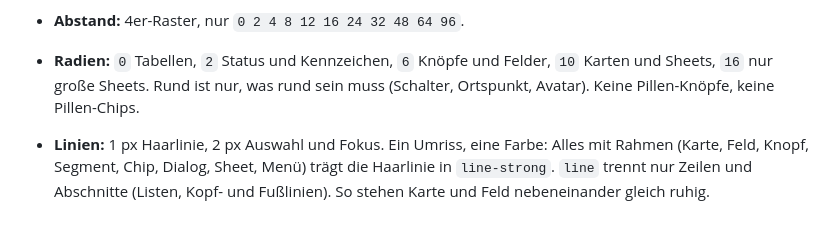
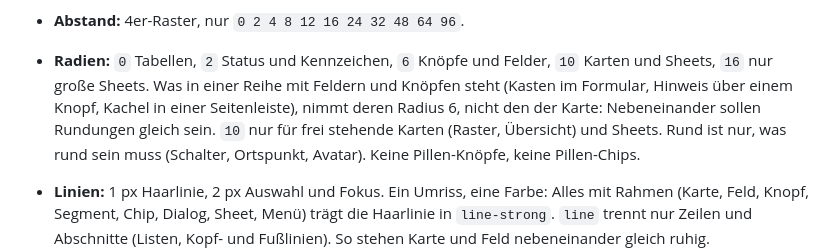
Before and after one commit to regetskcob/design-system, a Markdown page: CLAUDE.md, the part around the change. GitHub-like rendering; blank space fills up the shorter version.

Commit message:
Boxes between fields and buttons take their radius
On KNX Monitor's connect screen the project box at radius 10 sat between a
field and a button at radius 6 and looked off. Inline boxes now share the
controls' radius; 10 stays for free-standing cards and sheets.

Co-Authored-By: Claude Opus 5.5 <noreply@anthropic.com>

```diff
--- a/CLAUDE.md
+++ b/CLAUDE.md
@@ -120,7 +120,11 @@ oder Seite schreiben.
   geklemmt oder abgeschnitten.
 - **Abstand:** 4er-Raster, nur `0 2 4 8 12 16 24 32 48 64 96`.
 - **Radien:** `0` Tabellen, `2` Status und Kennzeichen, `6` Knöpfe und
-  Felder, `10` Karten und Sheets, `16` nur große Sheets. Rund ist nur, was
+  Felder, `10` Karten und Sheets, `16` nur große Sheets. Was in einer Reihe
+  mit Feldern und Knöpfen steht (Kasten im Formular, Hinweis über einem
+  Knopf, Kachel in einer Seitenleiste), nimmt deren Radius 6, nicht den der
+  Karte: Nebeneinander sollen Rundungen gleich sein. `10` nur für frei
+  stehende Karten (Raster, Übersicht) und Sheets. Rund ist nur, was
   rund sein muss (Schalter, Ortspunkt, Avatar). Keine Pillen-Knöpfe, keine
   Pillen-Chips.
 - **Linien:** 1 px Haarlinie, 2 px Auswahl und Fokus. Ein Umriss, eine
```
Also changed, not shown: docs/flutter.md (+1 -1 lines).
